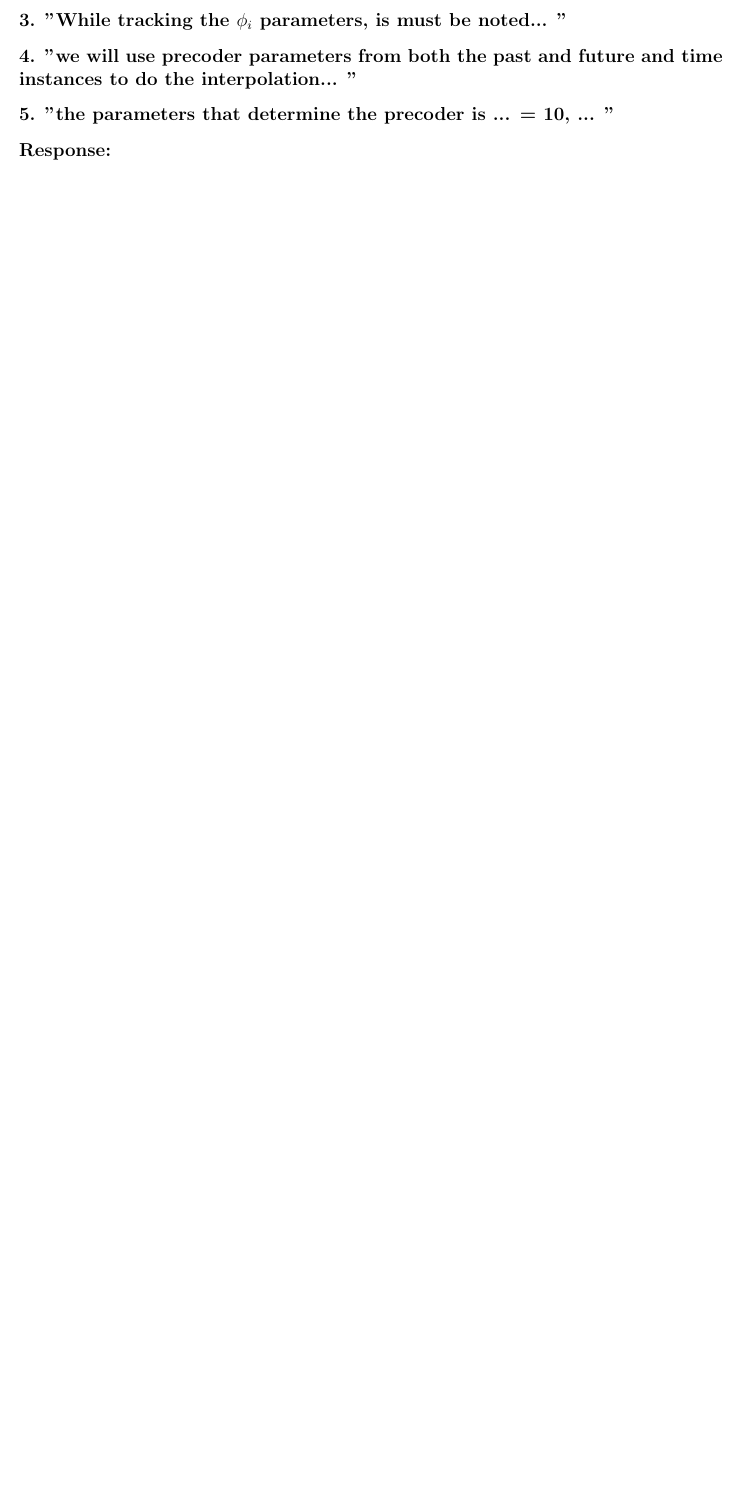
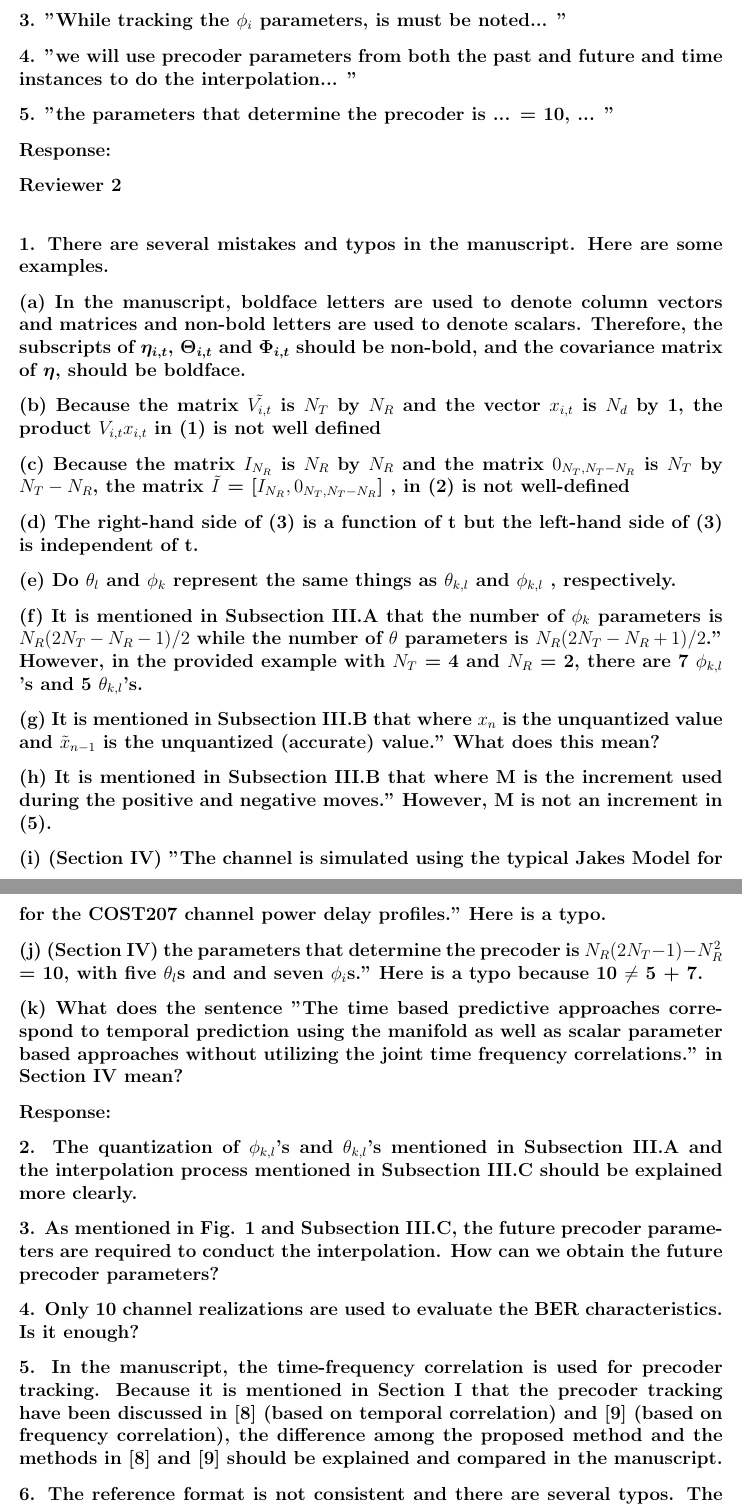
Before and after one commit to mohit-madan/limited-feedback-mimo, a LaTeX letter (paper/response_letter.tex): part of page 4 of 4 before the commit and two parts of pages 4 and 5 of 5 after it, the two joined at a grey line, cut so that both start at the same text, the shorter picture padded with empty space. Compiled offline with pdfLaTeX.

Commit message:
adding reviewer 2 questions-resp. letter

```diff
--- a/paper/response_letter.tex
+++ b/paper/response_letter.tex
@@ -115,4 +115,44 @@ time instances to do the interpolation... "}
 \textbf{5. "the parameters that determine the precoder is ...  = 10, ... "}
 
 \textbf{Response:}
+
+
+\textbf{Reviewer 2}\\
+
+\textbf{1. There are several mistakes and typos in the manuscript. Here are some examples.}
+
+\textbf{(a) In the manuscript, boldface letters are used to denote column vectors and matrices and non-bold letters are used to denote scalars. Therefore, the subscripts of $\boldsymbol{\eta_{i,t}}$, $\boldsymbol{\Theta_{i,t}}$ and $\boldsymbol{\Phi_{i,t}}$ should be non-bold, and the covariance matrix of $\boldsymbol{\eta}$, should be boldface.}
+
+\textbf{(b) Because the matrix $\tilde{V_{i,t}}$ is $N_T$ by $N_R$ and the vector $x_{i,t}$ is $N_d$ by 1, the product $V_{i,t}x_{i,t}$ in (1) is not well defined}
+
+\textbf{(c) Because the matrix $I_{N_R}$ is $N_R$ by $N_R$ and the matrix $0_{N_T , N_T - N_R }$ is $N_T$ by $N_T - N_R$, the matrix $\tilde{I}$ = [$I_{N_R}, 0_{N_T, N_T - N_R }$] , in (2) is not well-defined}
+
+\textbf{(d) The right-hand side of (3) is a function of t but the left-hand side of (3) is independent of t.}
+
+\textbf{(e) Do $\theta_l$ and $\phi_k$ represent the same things as $\theta_{k,l}$ and $\phi_{k,l}$ , respectively.}
+
+\textbf{(f) It is mentioned in Subsection III.A that the number of $\phi_k$ parameters is $N_R(2N_T - N_R -1 )/2$ while the number of $\theta$ parameters is $N_R(2N_T -N_R + 1)/2$." However, in the provided example with $N_T$ = 4 and $N_R$ = 2, there are 7 $\phi_{k,l}$ 's and 5 $\theta_{k,l}$'s.}
+
+\textbf{(g) It is mentioned in Subsection III.B that where $x_n$ is the unquantized value and $\tilde{x}_{n-1}$ is the unquantized (accurate) value." What does this mean?}
+
+\textbf{(h) It is mentioned in Subsection III.B that where M is the increment used during the positive and negative moves." However, M is not an increment in (5).}
+
+\textbf{(i) (Section IV) "The channel is simulated using the typical Jakes Model for for the COST207 channel power delay profiles." Here is a typo.}
+
+\textbf{(j) (Section IV) the parameters that determine the precoder is $N_R (2N_T - 1) - N^{2}_R$ = 10, with five $\theta_l$s and and seven $\phi_i$s." Here is a typo because 10 $\neq$ 5 + 7.}
+
+\textbf{(k) What does the sentence "The time based predictive approaches correspond to temporal prediction using the manifold as well as scalar parameter based approaches without utilizing the joint time frequency correlations." in Section IV mean?}
+
+\textbf{Response:}
+
+\textbf{2. The quantization of $\phi_{k,l}$'s and $\theta_{k,l}$'s mentioned in Subsection III.A and the interpolation
+process mentioned in Subsection III.C should be explained more clearly.}
+
+\textbf{3. As mentioned in Fig. 1 and Subsection III.C, the future precoder parameters are required to conduct the interpolation. How can we obtain the future precoder parameters?}
+
+\textbf{4. Only 10 channel realizations are used to evaluate the BER characteristics. Is it enough?}
+
+\textbf{5. In the manuscript, the time-frequency correlation is used for precoder tracking. Because it is mentioned in Section I that the precoder tracking have been discussed in [8] (based on temporal correlation) and [9] (based on frequency correlation), the difference among the proposed method and the methods in [8] and [9] should be explained and compared in the manuscript.}
+
+\textbf{6. The reference format is not consistent and there are several typos. The title of the manuscript is not in IEEE format.}
 \end{document}
```
Also changed, not shown: paper/main.tex (+5 -2 lines).
